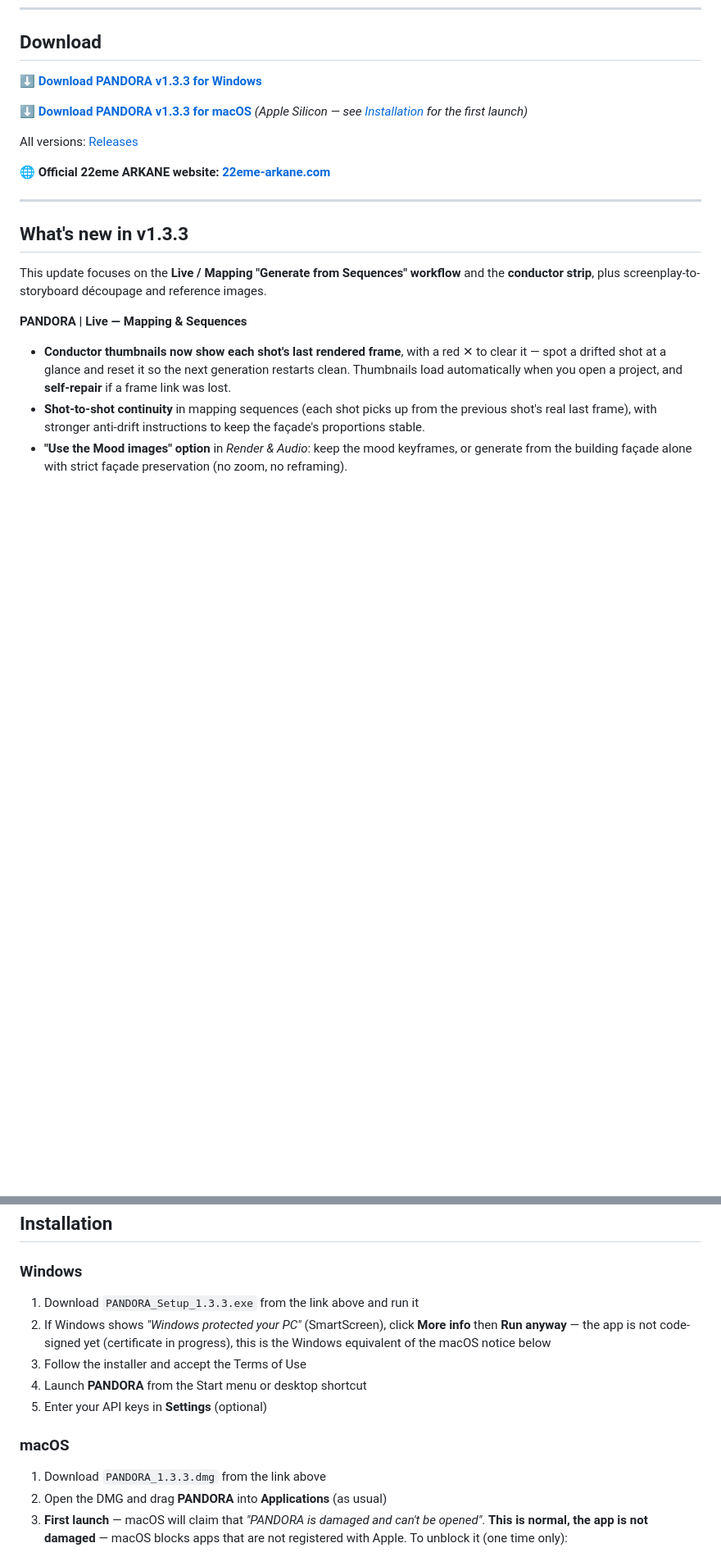
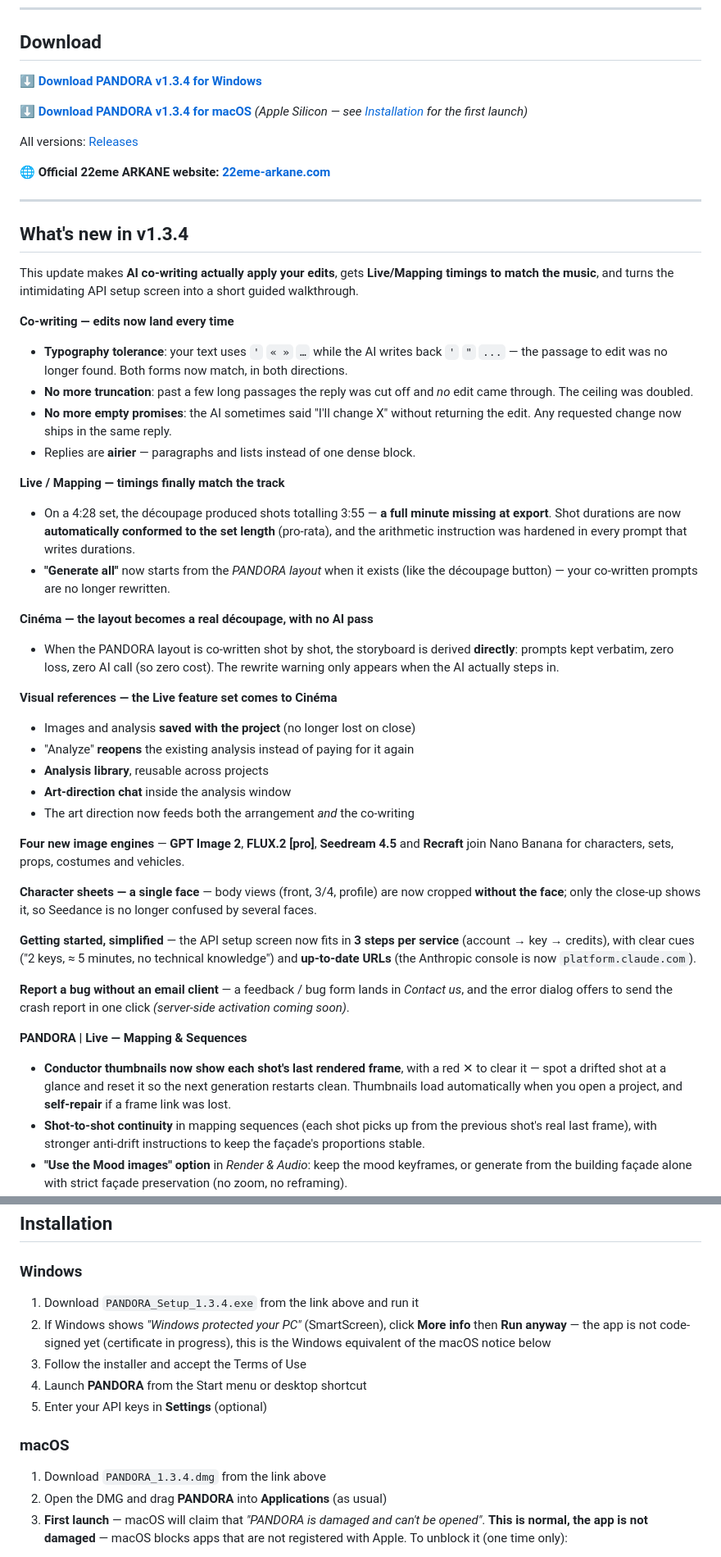
Before and after one commit to 22eme-Arkane/PANDORA, a Markdown page: README.md, 2 parts joined by grey strips. Shown at 82% size. Drawn GitHub-style; blank space fills up the shorter version.

Commit message:
docs(readme): liens de telechargement 1.3.4 + section « What's new in v1.3.4 »
Co-Authored-By: Claude Opus 4.8 <noreply@anthropic.com>

```diff
--- a/README.md
+++ b/README.md
@@ -18,9 +18,9 @@
 
 ## Download
 
-**[⬇ Download PANDORA v1.3.3 for Windows](https://github.com/22eme-Arkane/PANDORA/releases/download/v1.3.3/PANDORA_Setup_1.3.3.exe)**
+**[⬇ Download PANDORA v1.3.4 for Windows](https://github.com/22eme-Arkane/PANDORA/releases/download/v1.3.4/PANDORA_Setup_1.3.4.exe)**
 
-**[⬇ Download PANDORA v1.3.3 for macOS](https://github.com/22eme-Arkane/PANDORA/releases/download/v1.3.3/PANDORA_1.3.3.dmg)** *(Apple Silicon — see [Installation](#installation) for the first launch)*
+**[⬇ Download PANDORA v1.3.4 for macOS](https://github.com/22eme-Arkane/PANDORA/releases/download/v1.3.4/PANDORA_1.3.4.dmg)** *(Apple Silicon — see [Installation](#installation) for the first launch)*
 
 All versions: [Releases](../../releases)
 
@@ -28,9 +28,37 @@ All versions: [Releases](../../releases)
 
 ---
 
-## What's new in v1.3.3
+## What's new in v1.3.4
 
-This update focuses on the **Live / Mapping "Generate from Sequences" workflow** and the **conductor strip**, plus screenplay-to-storyboard découpage and reference images.
+This update makes **AI co-writing actually apply your edits**, gets **Live/Mapping timings to match the music**, and turns the intimidating API setup screen into a short guided walkthrough.
+
+**Co-writing — edits now land every time**
+- **Typography tolerance**: your text uses `'` `« »` `…` while the AI writes back `'` `"` `...` — the passage to edit was no longer found. Both forms now match, in both directions.
+- **No more truncation**: past a few long passages the reply was cut off and *no* edit came through. The ceiling was doubled.
+- **No more empty promises**: the AI sometimes said "I'll change X" without returning the edit. Any requested change now ships in the same reply.
+- Replies are **airier** — paragraphs and lists instead of one dense block.
+
+**Live / Mapping — timings finally match the track**
+- On a 4:28 set, the découpage produced shots totalling 3:55 — **a full minute missing at export**. Shot durations are now **automatically conformed to the set length** (pro-rata), and the arithmetic instruction was hardened in every prompt that writes durations.
+- **"Generate all"** now starts from the *PANDORA layout* when it exists (like the découpage button) — your co-written prompts are no longer rewritten.
+
+**Cinéma — the layout becomes a real découpage, with no AI pass**
+- When the PANDORA layout is co-written shot by shot, the storyboard is derived **directly**: prompts kept verbatim, zero loss, zero AI call (so zero cost). The rewrite warning only appears when the AI actually steps in.
+
+**Visual references — the Live feature set comes to Cinéma**
+- Images and analysis **saved with the project** (no longer lost on close)
+- "Analyze" **reopens** the existing analysis instead of paying for it again
+- **Analysis library**, reusable across projects
+- **Art-direction chat** inside the analysis window
+- The art direction now feeds both the arrangement *and* the co-writing
+
+**Four new image engines** — **GPT Image 2**, **FLUX.2 [pro]**, **Seedream 4.5** and **Recraft** join Nano Banana for characters, sets, props, costumes and vehicles.
+
+**Character sheets — a single face** — body views (front, 3/4, profile) are now cropped **without the face**; only the close-up shows it, so Seedance is no longer confused by several faces.
+
+**Getting started, simplified** — the API setup screen now fits in **3 steps per service** (account → key → credits), with clear cues ("2 keys, ≈ 5 minutes, no technical knowledge") and **up-to-date URLs** (the Anthropic console is now `platform.claude.com`).
+
+**Report a bug without an email client** — a feedback / bug form lands in *Contact us*, and the error dialog offers to send the crash report in one click *(server-side activation coming soon)*.
 
 **PANDORA | Live — Mapping & Sequences**
 - **Conductor thumbnails now show each shot's last rendered frame**, with a red ✕ to clear it — spot a drifted shot at a glance and reset it so the next generation restarts clean. Thumbnails load automatically when you open a project, and **self-repair** if a frame link was lost.
@@ -82,7 +110,7 @@ This update focuses on the **Live / Mapping "Generate from Sequences" workflow**
 
 ### Windows
 
-1. Download `PANDORA_Setup_1.3.3.exe` from the link above and run it
+1. Download `PANDORA_Setup_1.3.4.exe` from the link above and run it
 2. If Windows shows *"Windows protected your PC"* (SmartScreen), click
    **More info** then **Run anyway** — the app is not code-signed yet
    (certificate in progress), this is the Windows equivalent of the macOS
@@ -93,7 +121,7 @@ This update focuses on the **Live / Mapping "Generate from Sequences" workflow**
 
 ### macOS
 
-1. Download `PANDORA_1.3.3.dmg` from the link above
+1. Download `PANDORA_1.3.4.dmg` from the link above
 2. Open the DMG and drag **PANDORA** into **Applications** (as usual)
 3. **First launch** — macOS will claim that *"PANDORA is damaged and can't be
    opened"*. **This is normal, the app is not damaged** — macOS blocks apps
```
